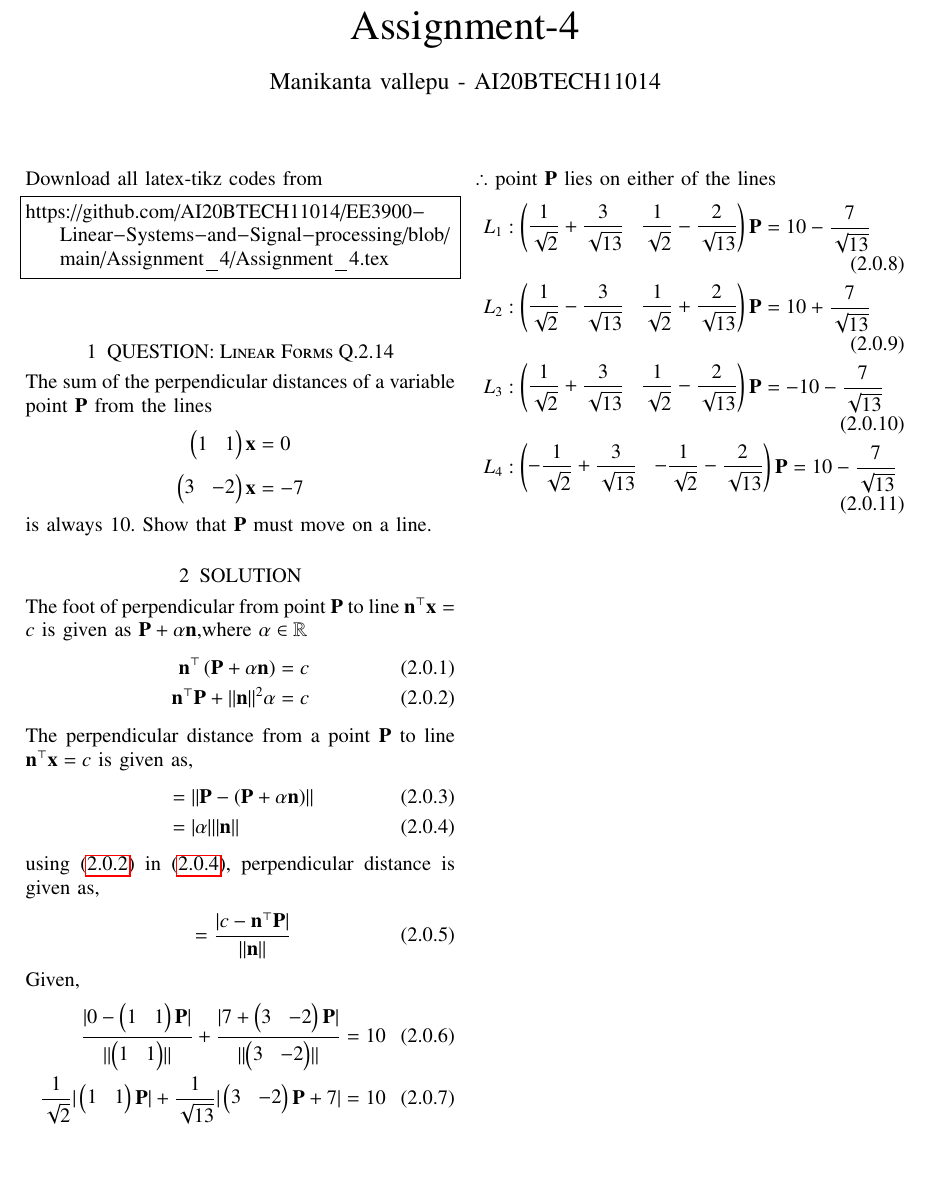
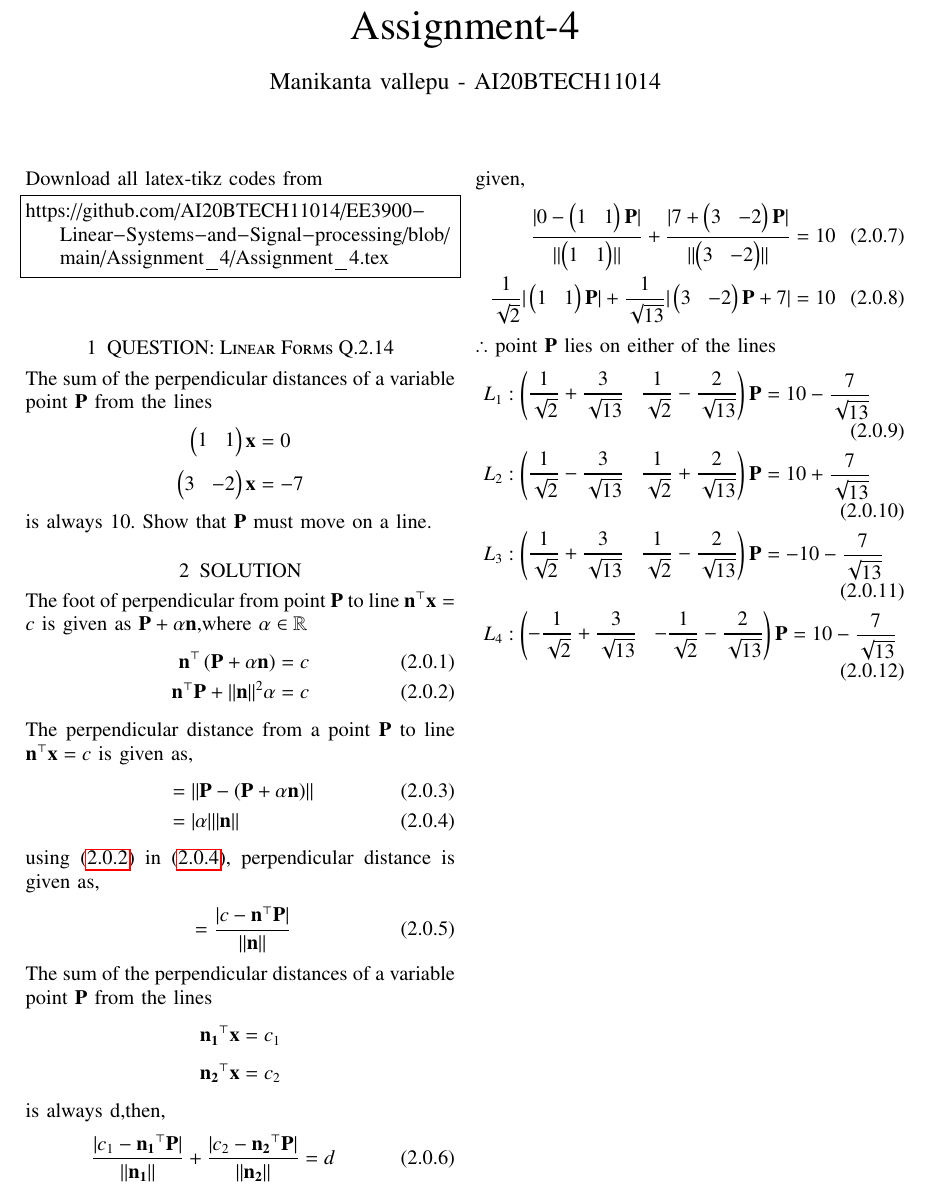
Before and after one commit to AI20BTECH11014/EE3900-Linear-Systems-and-Signal-processing, a LaTeX problem sheet (Assignment_4/Assignment_4.tex): part of the page, cut so that both start at the same text, the shorter picture padded with empty space. Compiled offline with pdfLaTeX.

Commit message:
Update Assignment_4.tex

```diff
--- a/Assignment_4/Assignment_4.tex
+++ b/Assignment_4/Assignment_4.tex
@@ -147,7 +147,14 @@ using \eqref{1} in \eqref{2}, perpendicular distance is given as,
 \begin{align}
 &=\dfrac{\abs{c- \vec{n}^{\top }\vec{P}}}{\norm{\vec{n}}} \label{3}
 \end{align}
-Given,
+The sum of the perpendicular distances of a variable point $\vec{P}$ from the lines
+$$\vec{n_{1}}^{\top } \vec{x} = c_{1}$$
+$$\vec{n_{2}}^{\top } \vec{x} = c_{2}$$
+is always d,then,
+\begin{align}
+\dfrac{\abs{c_{1}- \vec{n_{1}}^{\top }\vec{P}}}{\norm{\vec{n_{1}}}}+ \dfrac{\abs{c_{2}- \vec{n_{2}}^{\top }\vec{P}}}{\norm{\vec{n_{2}}}} = d
+\end{align}
+given,
 \begin{align}
 \dfrac{\abs{0- \myvec{1&1} \vec{P}}}{\norm{\myvec{1&1}}} + \dfrac{\abs{7+ \myvec{3&-2} \vec{P}}}{\norm{\myvec{3&-2}}}=10\\
 \dfrac{1}{\sqrt{2}} \abs{\myvec{1&1}\vec{P}} + \dfrac{1}{\sqrt{13}} \abs{\myvec{3&-2}\vec{P} +7} = 10
```
